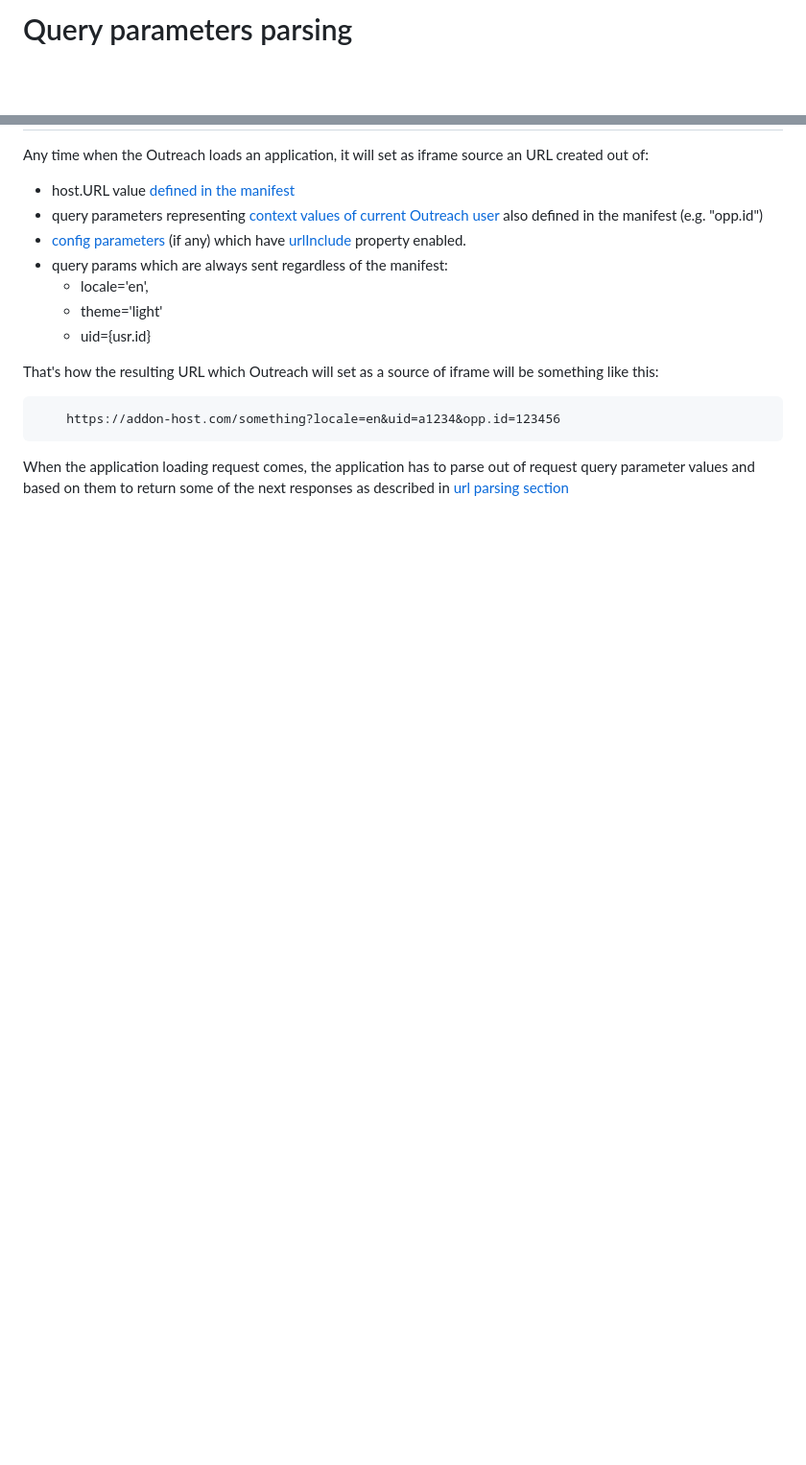
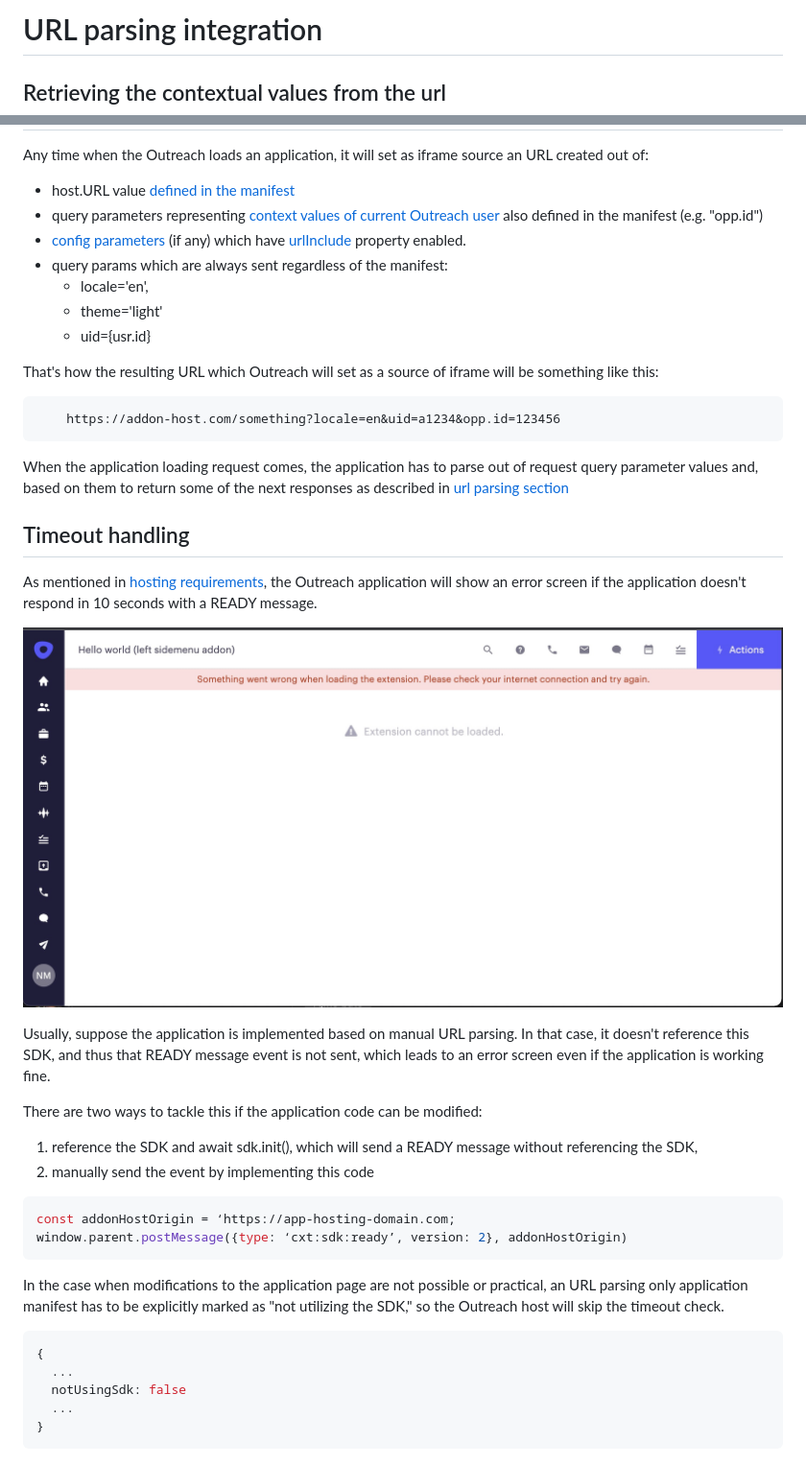
Before and after one commit to getoutreach/extensibility-sdk, a Markdown page: docs/url-parsing.md, 2 parts joined by grey strips. Shown at 96% size. Rendered like a GitHub page; pictures changed too: docs/assets/timeout-error.png (added); blank space fills up the shorter version.

Commit message:
orex-729 Support for notUsingSdk

````diff
--- a/docs/url-parsing.md
+++ b/docs/url-parsing.md
@@ -1,4 +1,6 @@
-# Query parameters parsing
+# URL parsing integration
+
+## Retrieving the contextual values from the url
 
 Any time when the Outreach loads an application, it will set as iframe source an URL created out of:
 
@@ -16,4 +18,32 @@ That's how the resulting URL which Outreach will set as a source of iframe will
     https://addon-host.com/something?locale=en&uid=a1234&opp.id=123456
 ```
 
-When the application loading request comes, the application has to parse out of request query parameter values and based on them to return some of the next responses as described in [url parsing section](url-parsing.md)
+When the application loading request comes, the application has to parse out of request query parameter values and, based on them to return some of the next responses as described in [url parsing section](url-parsing.md)
+
+## Timeout handling
+
+As mentioned in [hosting requirements](host-requirements.md#timeouts), the Outreach application will show an error screen if the application doesn't respond in 10 seconds with a READY message.
+
+![alt text](assets/timeout-error.png "Timeout error screen")
+
+Usually, suppose the application is implemented based on manual URL parsing. In that case, it doesn't reference this SDK, and thus that READY message event is not sent, which leads to an error screen even if the application is working fine.
+
+There are two ways to tackle this if the application code can be modified:
+
+1. reference the SDK and await sdk.init(), which will send a READY message without referencing the SDK,
+2. manually send the event by implementing this code
+
+```javascript
+const addonHostOrigin = ‘https://app-hosting-domain.com;
+window.parent.postMessage({type: ‘cxt:sdk:ready’, version: 2}, addonHostOrigin)
+```
+
+In the case when modifications to the application page are not possible or practical, an URL parsing only application manifest has to be explicitly marked as "not utilizing the SDK," so the Outreach host will skip the timeout check.
+
+```json
+{
+  ...
+  notUsingSdk: false
+  ...
+}
+```
````
Also changed, not shown: docs/host-requirements.md (+6 -4 lines), docs/assets/app-settings.png (deleted), docs/assets/or-oauth-settings.png (deleted), 6 other files.
